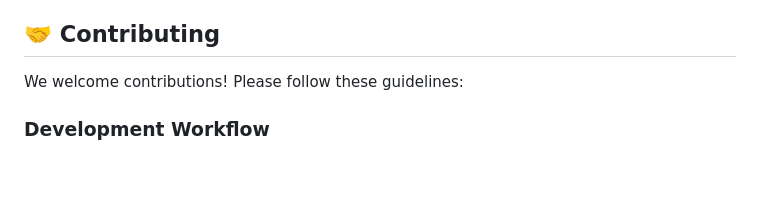
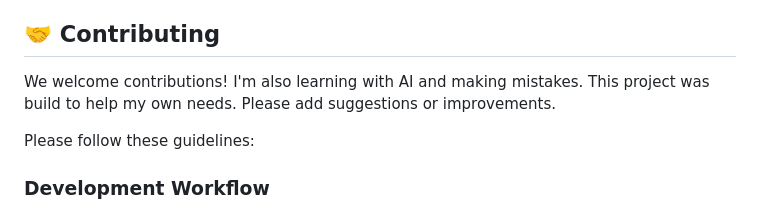
Before and after one commit to Fcatilizer/bookkeep, a Markdown page: README.md, the part around the change. GitHub-like rendering; blank space fills up the shorter version.

```diff
--- a/README.md
+++ b/README.md
@@ -227,7 +227,9 @@ flutter build linux --release
 
 ## 🤝 Contributing
 
-We welcome contributions! Please follow these guidelines:
+We welcome contributions! I'm also learning with AI and making mistakes. This project was build to help my own needs. Please add suggestions or improvements.
+
+Please follow these guidelines:
 
 ### Development Workflow
 
```
